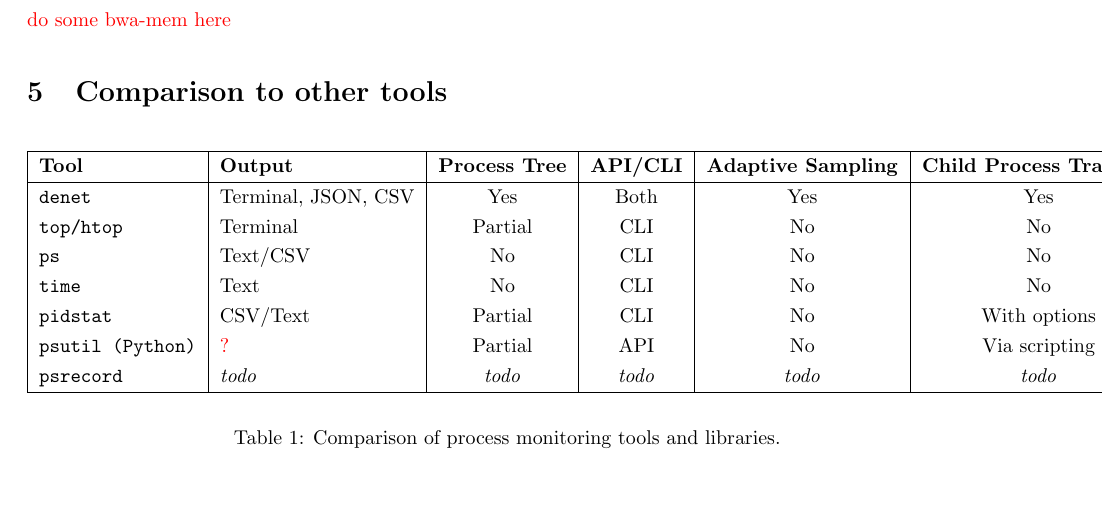
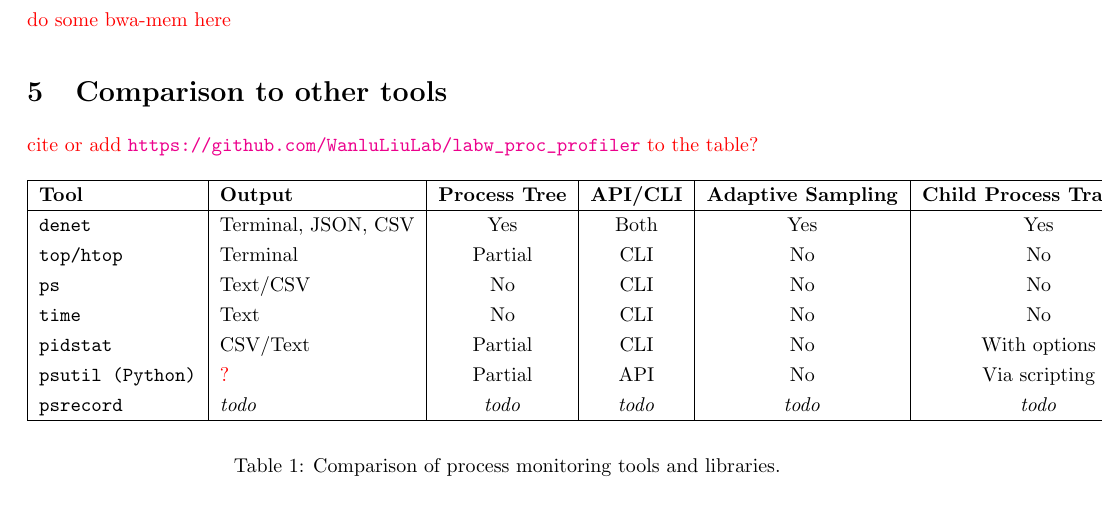
Before and after one commit to imallona/2025_denet_profiler_appnote, a LaTeX document (main.tex): part of page 5 of 7, cut so that both start at the same text. Compiled offline with pdfLaTeX.

Commit message:
Updates from Overleaf

```diff
--- a/main.tex
+++ b/main.tex
@@ -211,6 +211,7 @@
 
 \section{Comparison to other tools}
 
+{\color{red} cite or add \url{https://github.com/WanluLiuLab/labw_proc_profiler} to the table?}
 
 \begin{table}[ht]
 \centering
```
